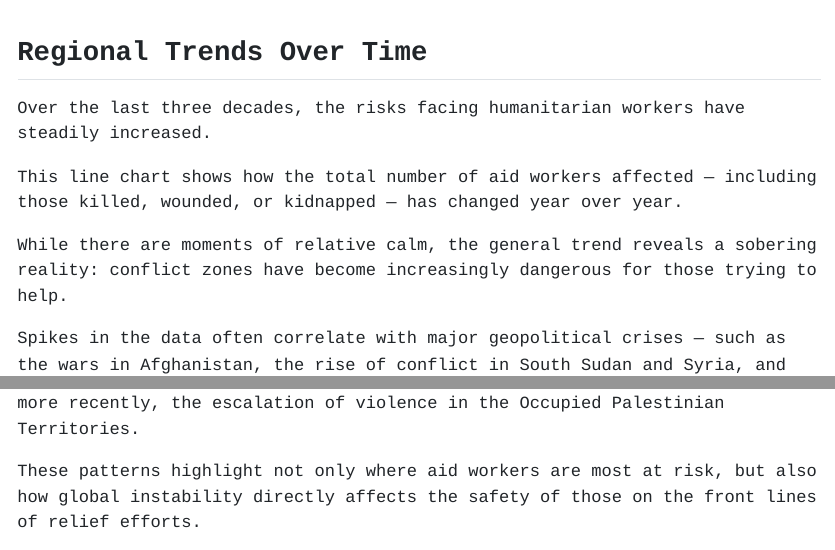
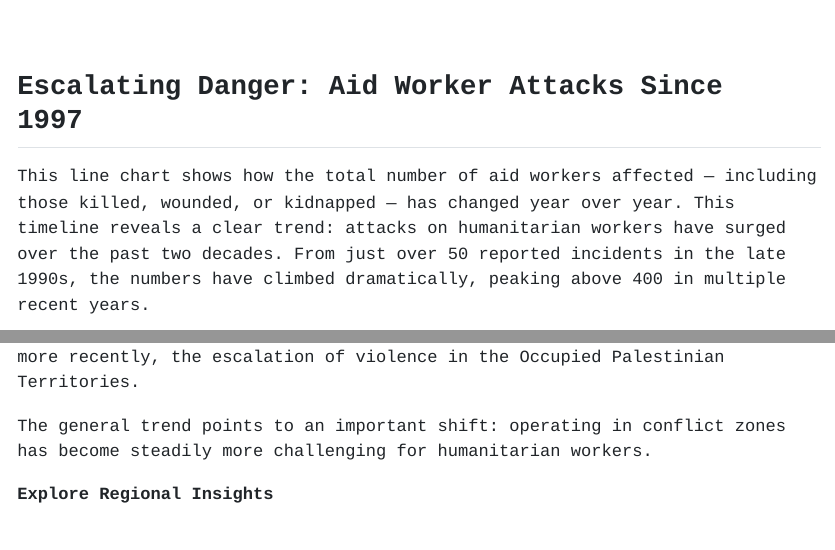
Before and after one commit to NandiniKodali988/Scholarship, a Quarto document (index.qmd): the page in a window 1100 px wide, from 1440 px down before the commit and from 1410 px down after it, and a second part further down, joined at a grey line. The pictures show the output file index.html that the author committed with the source, opened offline.

Commit message:
polishing the narrative

````diff
--- a/index.qmd
+++ b/index.qmd
@@ -66,21 +66,18 @@ This global overview offers a starting point. In the sections that follow, we’
 <iframe src="../plots/worldmap_totalaffected.html" width="100%" height="550px" frameborder="0"></iframe>
 
 
-## Regional Trends Over Time
+## Escalating Danger: Aid Worker Attacks Since 1997
 
-Over the last three decades, the risks facing humanitarian workers have steadily increased.
+This line chart shows how the total number of aid workers affected — including those killed, wounded, or kidnapped — has changed year over year. This timeline reveals a clear trend: attacks on humanitarian workers have surged over the past two decades. From just over 50 reported incidents in the late 1990s, the numbers have climbed dramatically, peaking above 400 in multiple recent years.
 
-This line chart shows how the total number of aid workers affected — including those killed, wounded, or kidnapped — has changed year over year.
+<iframe src="../plots/total_affected_over_time.html" width="800" height="500" style="flex: 0 0 auto; border: none;"></iframe>
 
-While there are moments of relative calm, the general trend reveals a sobering reality: conflict zones have become increasingly dangerous for those trying to help.
 
 Spikes in the data often correlate with major geopolitical crises — such as the wars in Afghanistan, the rise of conflict in South Sudan and Syria, and more recently, the escalation of violence in the Occupied Palestinian Territories.
 
-These patterns highlight not only where aid workers are most at risk, but also how global instability directly affects the safety of those on the front lines of relief efforts.
+The general trend points to an important shift: operating in conflict zones has become steadily more challenging for humanitarian workers.
 
-<iframe src="../plots/total_affected_over_time.html" width="800" height="500" style="flex: 0 0 auto; border: none;"></iframe>
-
-Explore Regional Insights
+**Explore Regional Insights**
 
 ```{=html}
 <style>
````
Also changed, not shown: banner.html (deleted), index.html, index.qmd (5 more changed lines).
